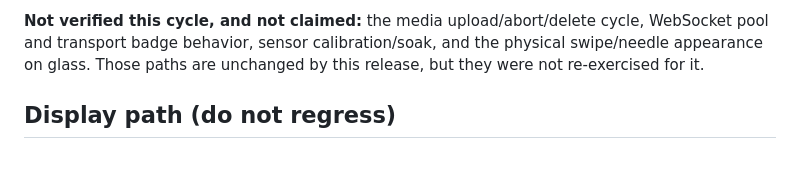
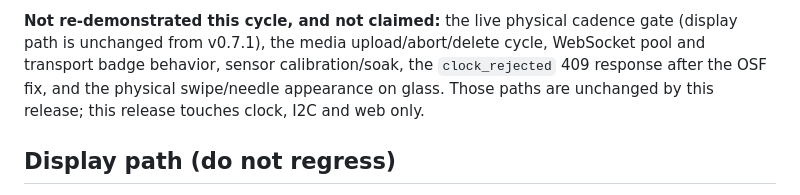
Before and after one commit to ZiadAbdelati/waveshare-boost-gauge, a Markdown page: release/README.md, the part around one of its changes. Drawn GitHub-style; blank space fills up the shorter version.

```diff
--- a/release/README.md
+++ b/release/README.md
@@ -74,8 +75,10 @@ here (clean tree, tagged `v0.7.1`, built from the tag, flashed, hard-reset).
 
-**Not verified this cycle, and not claimed:** the media upload/abort/delete
-cycle, WebSocket pool and transport badge behavior, sensor calibration/soak, and
-the physical swipe/needle appearance on glass. Those paths are unchanged by this
-release, but they were not re-exercised for it.
+**Not re-demonstrated this cycle, and not claimed:** the live physical cadence
+gate (display path is unchanged from v0.7.1), the media upload/abort/delete
+cycle, WebSocket pool and transport badge behavior, sensor calibration/soak, the
+`clock_rejected` 409 response after the OSF fix, and the physical swipe/needle
+appearance on glass. Those paths are unchanged by this release; this release
+touches clock, I2C and web only.
 
 ## Display path (do not regress)
 
```
Also changed, not shown: other parts of release/README.md (+57 -56 lines), AGENTS.md (+1 -1 lines), README.md (+49 -1 lines).
